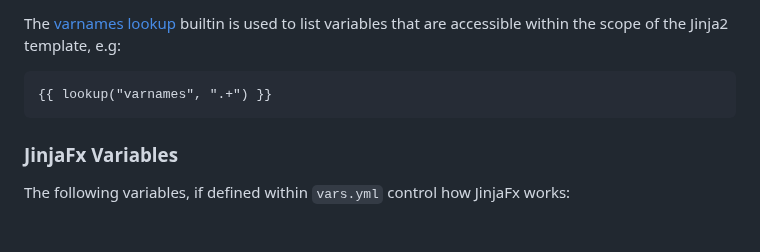
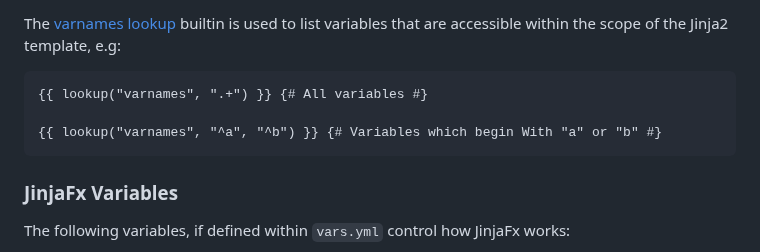
Before and after one commit to cmason3/jinjafx, a Markdown page: README.md, the part around the change. Drawn GitHub-style; blank space fills up the shorter version.

````diff
--- a/README.md
+++ b/README.md
@@ -321,7 +321,9 @@ The [vars lookup](https://docs.ansible.com/ansible/latest/collections/ansible/bu
 The [varnames lookup](https://docs.ansible.com/ansible/latest/collections/ansible/builtin/varnames_lookup.html) builtin is used to list variables that are accessible within the scope of the Jinja2 template, e.g:
 
 ```jinja2
-{{ lookup("varnames", ".+") }}
+{{ lookup("varnames", ".+") }} {# All variables #}
+
+{{ lookup("varnames", "^a", "^b") }} {# Variables which begin With "a" or "b" #}
 ```
 
 ### JinjaFx Variables
````
